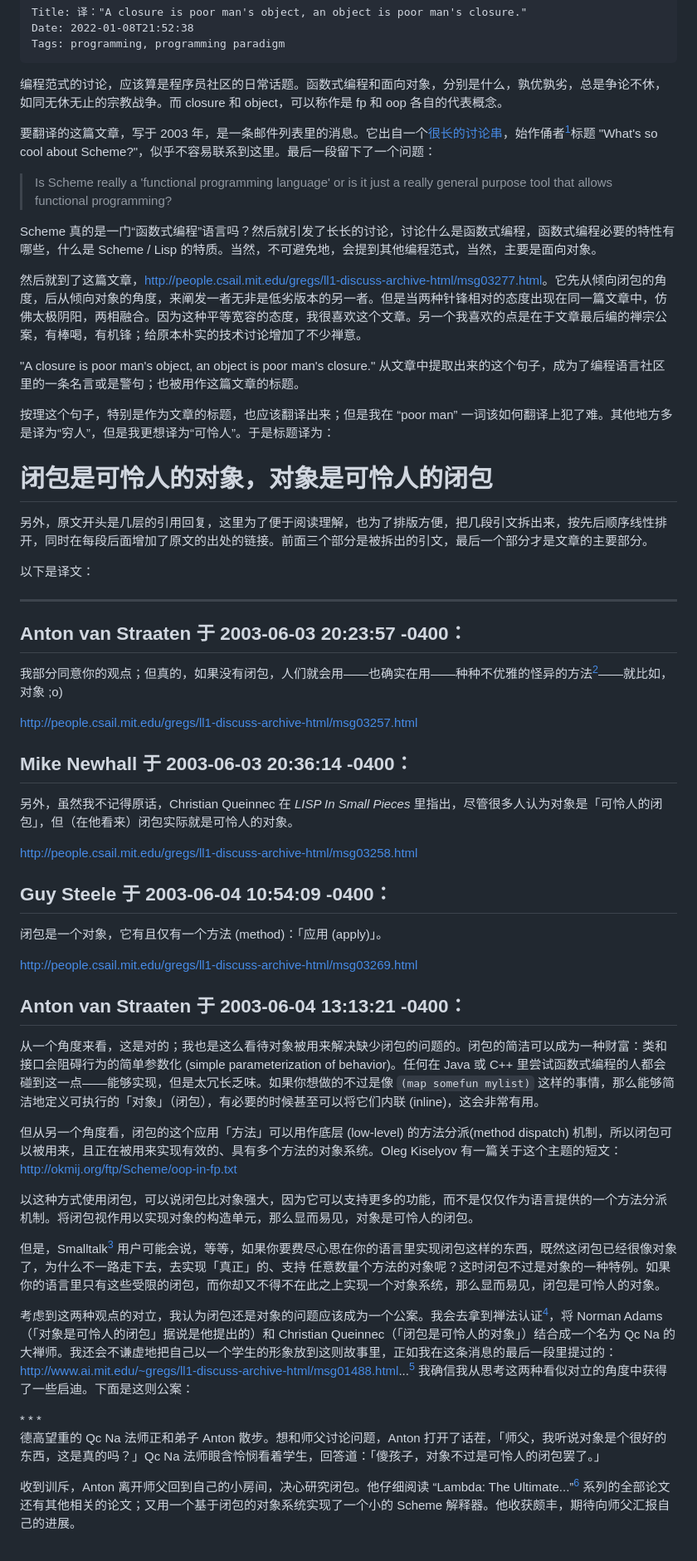
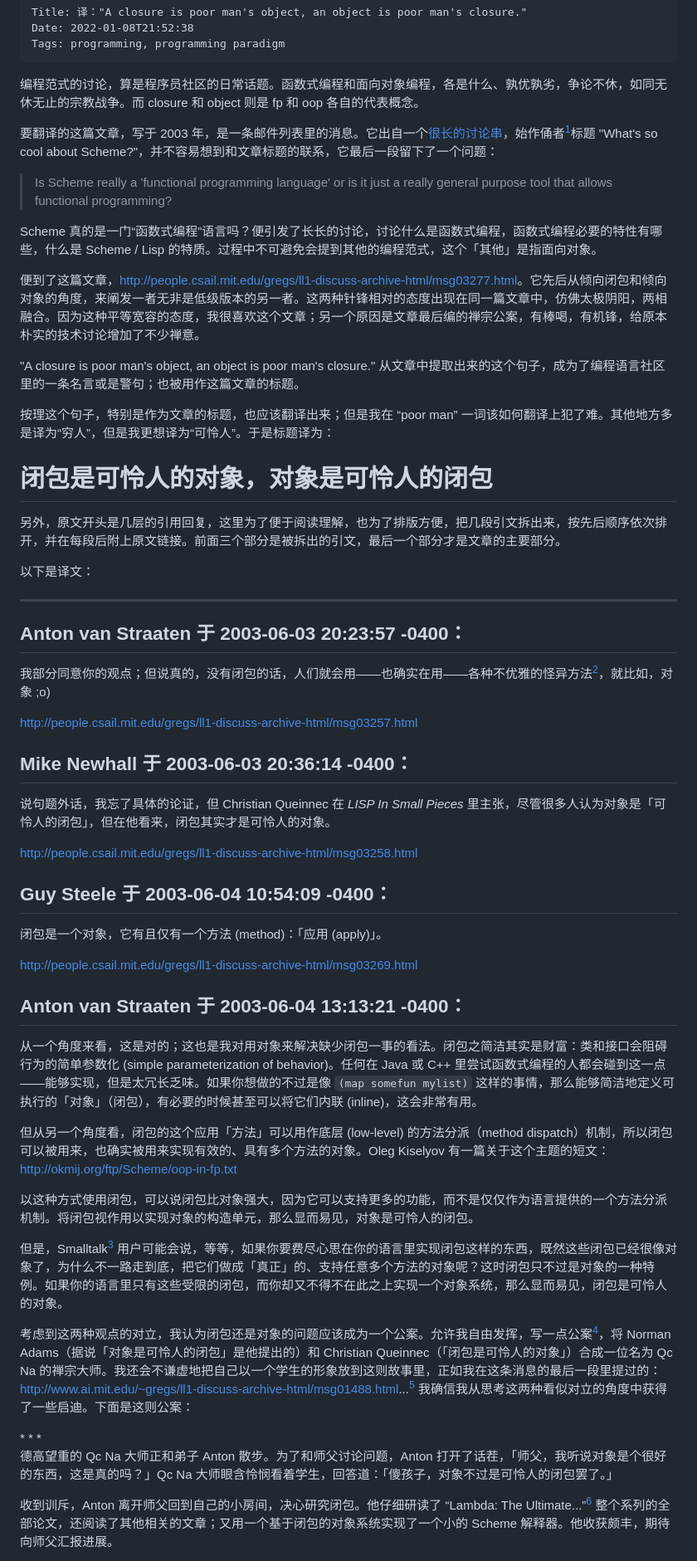
Before and after one commit to yfzhe/yfzhe.github.io, a Markdown page: src/posts/2022-01-08-a-closure-is-poor-man-s-object-and-vice-versa.md, the part around one of its changes. Shown at 83% size. Rendered like a GitHub page.

Commit message:
blog: update "closure is poor man's object"

```diff
--- a/src/posts/2022-01-08-a-closure-is-poor-man-s-object-and-vice-versa.md
+++ b/src/posts/2022-01-08-a-closure-is-poor-man-s-object-and-vice-versa.md
@@ -2,15 +2,15 @@
     Date: 2022-01-08T21:52:38
     Tags: programming, programming paradigm
 
-编程范式的讨论，应该算是程序员社区的日常话题。函数式编程和面向对象，分别是什么，孰优孰劣，总是争论不休，如同无休无止的宗教战争。而 closure 和 object，可以称作是 fp 和 oop 各自的代表概念。
+编程范式的讨论，算是程序员社区的日常话题。函数式编程和面向对象编程，各是什么、孰优孰劣，争论不休，如同无休无止的宗教战争。而 closure 和 object 则是 fp 和 oop 各自的代表概念。
 
-要翻译的这篇文章，写于 2003 年，是一条邮件列表里的消息。它出自一个[很长的讨论串](http://people.csail.mit.edu/gregs/ll1-discuss-archive-html/threads.html#03215)，始作俑者[^1]标题 "What's so cool about Scheme?"，似乎不容易联系到这里。最后一段留下了一个问题：
+要翻译的这篇文章，写于 2003 年，是一条邮件列表里的消息。它出自一个[很长的讨论串](http://people.csail.mit.edu/gregs/ll1-discuss-archive-html/threads.html#03215)，始作俑者[^1]标题 "What's so cool about Scheme?"，并不容易想到和文章标题的联系，它最后一段留下了一个问题：
 
 > Is Scheme really a 'functional programming language' or is it just a really general purpose tool that allows functional programming?
 
-Scheme 真的是一门“函数式编程”语言吗？然后就引发了长长的讨论，讨论什么是函数式编程，函数式编程必要的特性有哪些，什么是 Scheme / Lisp 的特质。当然，不可避免地，会提到其他编程范式，当然，主要是面向对象。
+Scheme 真的是一门“函数式编程”语言吗？便引发了长长的讨论，讨论什么是函数式编程，函数式编程必要的特性有哪些，什么是 Scheme / Lisp 的特质。过程中不可避免会提到其他的编程范式，这个「其他」是指面向对象。
 
-然后就到了这篇文章，<http://people.csail.mit.edu/gregs/ll1-discuss-archive-html/msg03277.html>。它先从倾向闭包的角度，后从倾向对象的角度，来阐发一者无非是低劣版本的另一者。但是当两种针锋相对的态度出现在同一篇文章中，仿佛太极阴阳，两相融合。因为这种平等宽容的态度，我很喜欢这个文章。另一个我喜欢的点是在于文章最后编的禅宗公案，有棒喝，有机锋；给原本朴实的技术讨论增加了不少禅意。
+便到了这篇文章，<http://people.csail.mit.edu/gregs/ll1-discuss-archive-html/msg03277.html>。它先后从倾向闭包和倾向对象的角度，来阐发一者无非是低级版本的另一者。这两种针锋相对的态度出现在同一篇文章中，仿佛太极阴阳，两相融合。因为这种平等宽容的态度，我很喜欢这个文章；另一个原因是文章最后编的禅宗公案，有棒喝，有机锋，给原本朴实的技术讨论增加了不少禅意。
 
 "A closure is poor man's object, an object is poor man's closure." 从文章中提取出来的这个句子，成为了编程语言社区里的一条名言或是警句；也被用作这篇文章的标题。
 
@@ -22,7 +22,7 @@ Scheme 真的是一门“函数式编程”语言吗？然后就引发了长长
 闭包是可怜人的对象，对象是可怜人的闭包
 </h1>
 
-另外，原文开头是几层的引用回复，这里为了便于阅读理解，也为了排版方便，把几段引文拆出来，按先后顺序线性排开，同时在每段后面增加了原文的出处的链接。前面三个部分是被拆出的引文，最后一个部分才是文章的主要部分。
+另外，原文开头是几层的引用回复，这里为了便于阅读理解，也为了排版方便，把几段引文拆出来，按先后顺序依次排开，并在每段后附上原文链接。前面三个部分是被拆出的引文，最后一个部分才是文章的主要部分。
 
 以下是译文：
 
@@ -30,13 +30,13 @@ Scheme 真的是一门“函数式编程”语言吗？然后就引发了长长
 
 ## Anton van Straaten 于 2003-06-03 20:23:57 -0400：
 
-我部分同意你的观点；但真的，如果没有闭包，人们就会用——也确实在用——种种不优雅的怪异的方法[^2]——就比如，对象 ;o)
+我部分同意你的观点；但说真的，没有闭包的话，人们就会用——也确实在用——各种不优雅的怪异方法[^2]，就比如，对象 ;o)
 
 <http://people.csail.mit.edu/gregs/ll1-discuss-archive-html/msg03257.html>
 
 ## Mike Newhall 于 2003-06-03 20:36:14 -0400：
 
-另外，虽然我不记得原话，Christian Queinnec 在 _LISP In Small Pieces_ 里指出，尽管很多人认为对象是「可怜人的闭包」，但（在他看来）闭包实际就是可怜人的对象。
+说句题外话，我忘了具体的论证，但 Christian Queinnec 在 _LISP In Small Pieces_ 里主张，尽管很多人认为对象是「可怜人的闭包」，但在他看来，闭包其实才是可怜人的对象。
 
 <http://people.csail.mit.edu/gregs/ll1-discuss-archive-html/msg03258.html>
 
@@ -48,21 +48,21 @@ Scheme 真的是一门“函数式编程”语言吗？然后就引发了长长
 
 ## Anton van Straaten 于 2003-06-04 13:13:21 -0400：
 
-从一个角度来看，这是对的；我也是这么看待对象被用来解决缺少闭包的问题的。闭包的简洁可以成为一种财富：类和接口会阻碍行为的简单参数化 (simple parameterization of behavior)。任何在 Java 或 C++ 里尝试函数式编程的人都会碰到这一点——能够实现，但是太冗长乏味。如果你想做的不过是像 `(map somefun mylist)` 这样的事情，那么能够简洁地定义可执行的「对象」（闭包），有必要的时候甚至可以将它们内联 (inline)，这会非常有用。
+从一个角度来看，这是对的；这也是我对用对象来解决缺少闭包一事的看法。闭包之简洁其实是财富：类和接口会阻碍行为的简单参数化 (simple parameterization of behavior)。任何在 Java 或 C++ 里尝试函数式编程的人都会碰到这一点——能够实现，但是太冗长乏味。如果你想做的不过是像 `(map somefun mylist)` 这样的事情，那么能够简洁地定义可执行的「对象」（闭包），有必要的时候甚至可以将它们内联 (inline)，这会非常有用。
 
-但从另一个角度看，闭包的这个应用「方法」可以用作底层 (low-level) 的方法分派(method dispatch) 机制，所以闭包可以被用来，且正在被用来实现有效的、具有多个方法的对象系统。Oleg Kiselyov 有一篇关于这个主题的短文： <http://okmij.org/ftp/Scheme/oop-in-fp.txt>
+但从另一个角度看，闭包的这个应用「方法」可以用作底层 (low-level) 的方法分派（method dispatch）机制，所以闭包可以被用来，也确实被用来实现有效的、具有多个方法的对象。Oleg Kiselyov 有一篇关于这个主题的短文： <http://okmij.org/ftp/Scheme/oop-in-fp.txt>
 
 以这种方式使用闭包，可以说闭包比对象强大，因为它可以支持更多的功能，而不是仅仅作为语言提供的一个方法分派机制。将闭包视作用以实现对象的构造单元，那么显而易见，对象是可怜人的闭包。
 
-但是，Smalltalk[^3] 用户可能会说，等等，如果你要费尽心思在你的语言里实现闭包这样的东西，既然这闭包已经很像对象了，为什么不一路走下去，去实现「真正」的、支持 任意数量个方法的对象呢？这时闭包不过是对象的一种特例。如果你的语言里只有这些受限的闭包，而你却又不得不在此之上实现一个对象系统，那么显而易见，闭包是可怜人的对象。
+但是，Smalltalk[^3] 用户可能会说，等等，如果你要费尽心思在你的语言里实现闭包这样的东西，既然这些闭包已经很像对象了，为什么不一路走到底，把它们做成「真正」的、支持任意多个方法的对象呢？这时闭包只不过是对象的一种特例。如果你的语言里只有这些受限的闭包，而你却又不得不在此之上实现一个对象系统，那么显而易见，闭包是可怜人的对象。
 
-考虑到这两种观点的对立，我认为闭包还是对象的问题应该成为一个公案。我会去拿到禅法认证[^4]，将 Norman Adams（「对象是可怜人的闭包」据说是他提出的）和 Christian Queinnec（「闭包是可怜人的对象」）结合成一个名为 Qc Na 的大禅师。我还会不谦虚地把自己以一个学生的形象放到这则故事里，正如我在这条消息的最后一段里提过的： <http://www.ai.mit.edu/~gregs/ll1-discuss-archive-html/msg01488.html>...[^5] 我确信我从思考这两种看似对立的角度中获得了一些启迪。下面是这则公案：
+考虑到这两种观点的对立，我认为闭包还是对象的问题应该成为一个公案。允许我自由发挥，写一点公案[^4]，将 Norman Adams（据说「对象是可怜人的闭包」是他提出的）和 Christian Queinnec（「闭包是可怜人的对象」）合成一位名为 Qc Na 的禅宗大师。我还会不谦虚地把自己以一个学生的形象放到这则故事里，正如我在这条消息的最后一段里提过的： <http://www.ai.mit.edu/~gregs/ll1-discuss-archive-html/msg01488.html>...[^5] 我确信我从思考这两种看似对立的角度中获得了一些启迪。下面是这则公案：
 
 <div class="text-center">
 * * *
 </div>
 
-德高望重的 Qc Na 法师正和弟子 Anton 散步。想和师父讨论问题，Anton 打开了话茬，「师父，我听说对象是个很好的东西，这是真的吗？」Qc Na 法师眼含怜悯看着学生，回答道：「傻孩子，对象不过是可怜人的闭包罢了。」
+德高望重的 Qc Na 大师正和弟子 Anton 散步。为了和师父讨论问题，Anton 打开了话茬，「师父，我听说对象是个很好的东西，这是真的吗？」Qc Na 大师眼含怜悯看着学生，回答道：「傻孩子，对象不过是可怜人的闭包罢了。」
 
-收到训斥，Anton 离开师父回到自己的小房间，决心研究闭包。他仔细阅读 “Lambda: The Ultimate...”[^6] 系列的全部论文还有其他相关的论文；又用一个基于闭包的对象系统实现了一个小的 Scheme 解释器。他收获颇丰，期待向师父汇报自己的进展。
+收到训斥，Anton 离开师父回到自己的小房间，决心研究闭包。他仔细研读了 “Lambda: The Ultimate...”[^6] 整个系列的全部论文，还阅读了其他相关的文章；又用一个基于闭包的对象系统实现了一个小的 Scheme 解释器。他收获颇丰，期待向师父汇报进展。
 
```
Also changed, not shown: other parts of src/posts/2022-01-08-a-closure-is-poor-man-s-object-and-vice-versa.md (+3 -3 lines).
